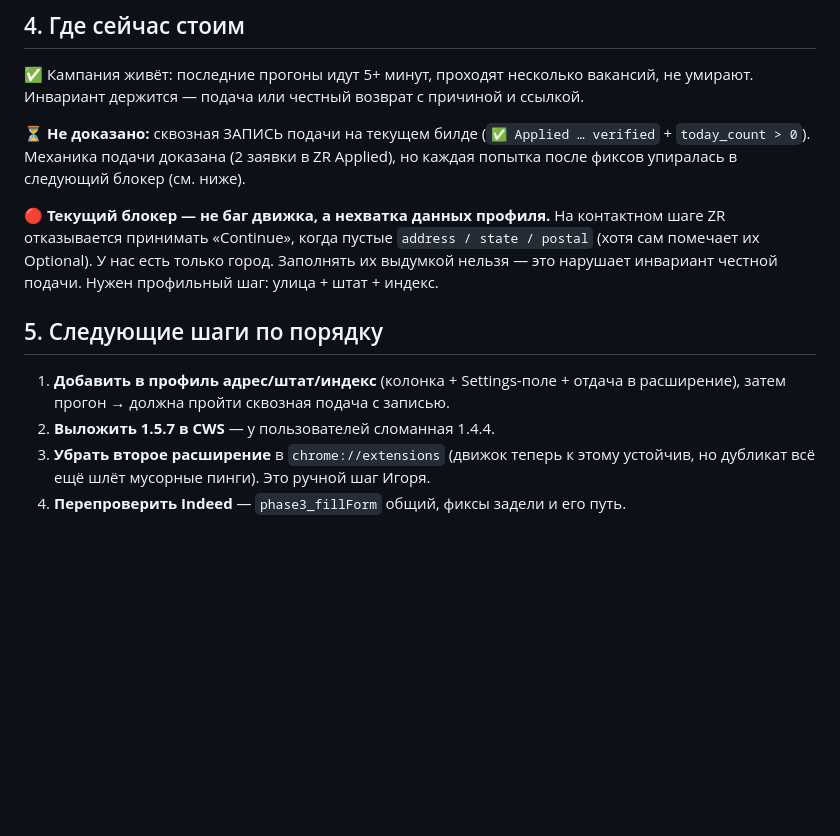
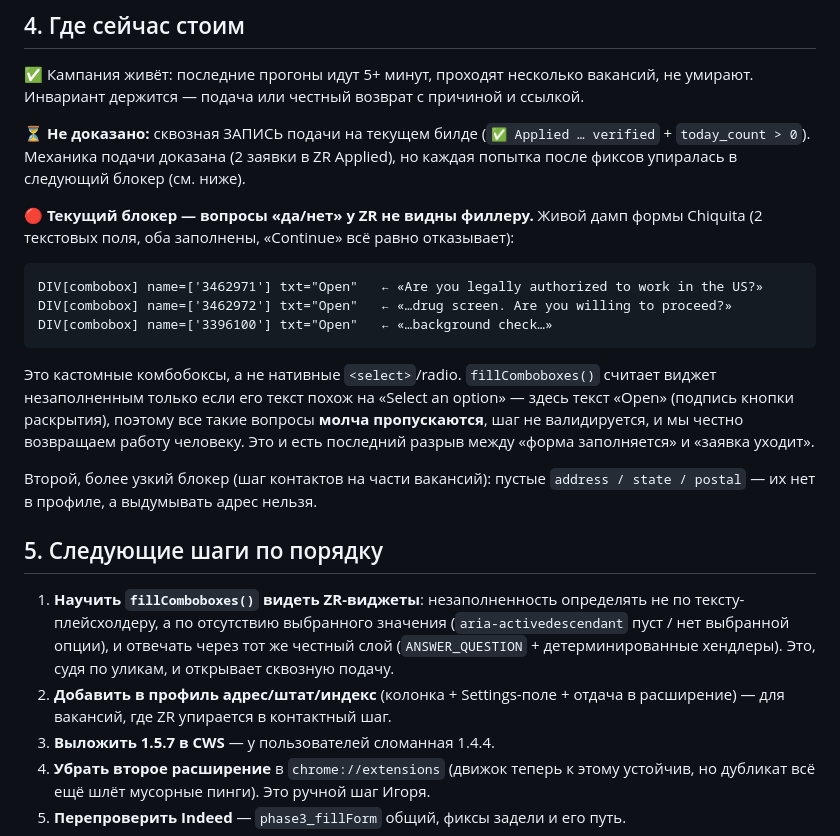
Before and after one commit to igorlinnick-hub/HireDrop, a Markdown page: docs/handoff/ziprecruiter-lane.md, the part around the change. Rendered like a GitHub page; blank space fills up the shorter version.

Commit message:
docs(handoff): the real last gap — ZR yes/no questions are DIV comboboxes the filler skips
Co-Authored-By: Claude Fable 5 <noreply@anthropic.com>

````diff
--- a/docs/handoff/ziprecruiter-lane.md
+++ b/docs/handoff/ziprecruiter-lane.md
@@ -62,15 +62,33 @@ ZR → My Jobs → Applied), и движок их не записал: ни сч
 `today_count > 0`). Механика подачи доказана (2 заявки в ZR Applied), но каждая попытка
 после фиксов упиралась в следующий блокер (см. ниже).
 
-🔴 **Текущий блокер — не баг движка, а нехватка данных профиля.** На контактном шаге ZR
-отказывается принимать «Continue», когда пустые `address / state / postal` (хотя сам
-помечает их Optional). У нас есть только город. Заполнять их выдумкой нельзя — это
-нарушает инвариант честной подачи. Нужен профильный шаг: улица + штат + индекс.
+🔴 **Текущий блокер — вопросы «да/нет» у ZR не видны филлеру.** Живой дамп формы Chiquita
+(2 текстовых поля, оба заполнены, «Continue» всё равно отказывает):
+
+```
+DIV[combobox] name=['3462971'] txt="Open"   ← «Are you legally authorized to work in the US?»
+DIV[combobox] name=['3462972'] txt="Open"   ← «…drug screen. Are you willing to proceed?»
+DIV[combobox] name=['3396100'] txt="Open"   ← «…background check…»
+```
+
+Это кастомные комбобоксы, а не нативные `<select>`/radio. `fillComboboxes()` считает
+виджет незаполненным только если его текст похож на «Select an option» — здесь текст
+«Open» (подпись кнопки раскрытия), поэтому все такие вопросы **молча пропускаются**, шаг
+не валидируется, и мы честно возвращаем работу человеку. Это и есть последний разрыв
+между «форма заполняется» и «заявка уходит».
+
+Второй, более узкий блокер (шаг контактов на части вакансий): пустые
+`address / state / postal` — их нет в профиле, а выдумывать адрес нельзя.
 
 ## 5. Следующие шаги по порядку
 
-1. **Добавить в профиль адрес/штат/индекс** (колонка + Settings-поле + отдача в
-   расширение), затем прогон → должна пройти сквозная подача с записью.
+1. **Научить `fillComboboxes()` видеть ZR-виджеты**: незаполненность определять не по
+   тексту-плейсхолдеру, а по отсутствию выбранного значения (`aria-activedescendant`
+   пуст / нет выбранной опции), и отвечать через тот же честный слой
+   (`ANSWER_QUESTION` + детерминированные хендлеры). Это, судя по уликам, и открывает
+   сквозную подачу.
+2. **Добавить в профиль адрес/штат/индекс** (колонка + Settings-поле + отдача в
+   расширение) — для вакансий, где ZR упирается в контактный шаг.
 2. **Выложить 1.5.7 в CWS** — у пользователей сломанная 1.4.4.
 3. **Убрать второе расширение** в `chrome://extensions` (движок теперь к этому устойчив,
    но дубликат всё ещё шлёт мусорные пинги). Это ручной шаг Игоря.
````
